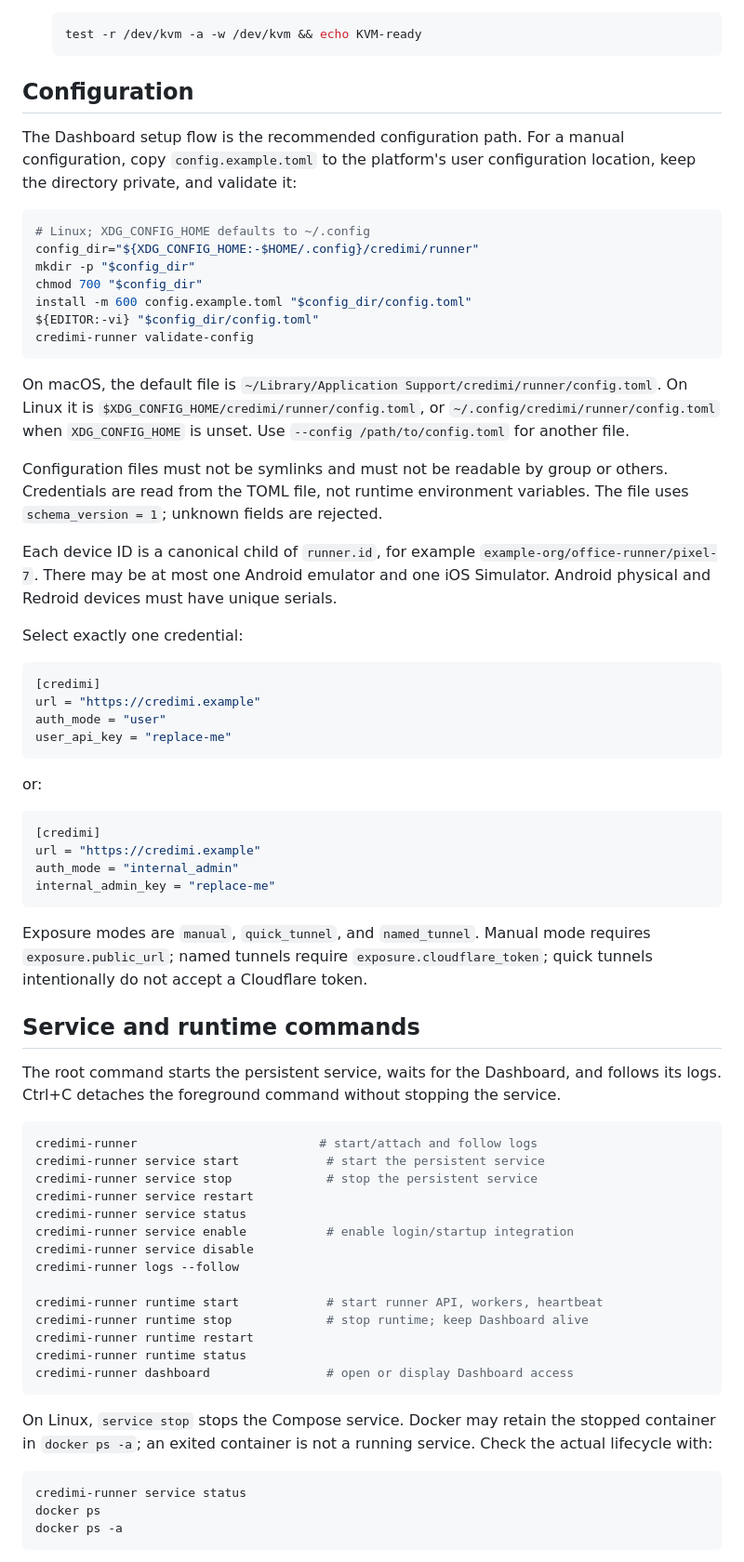
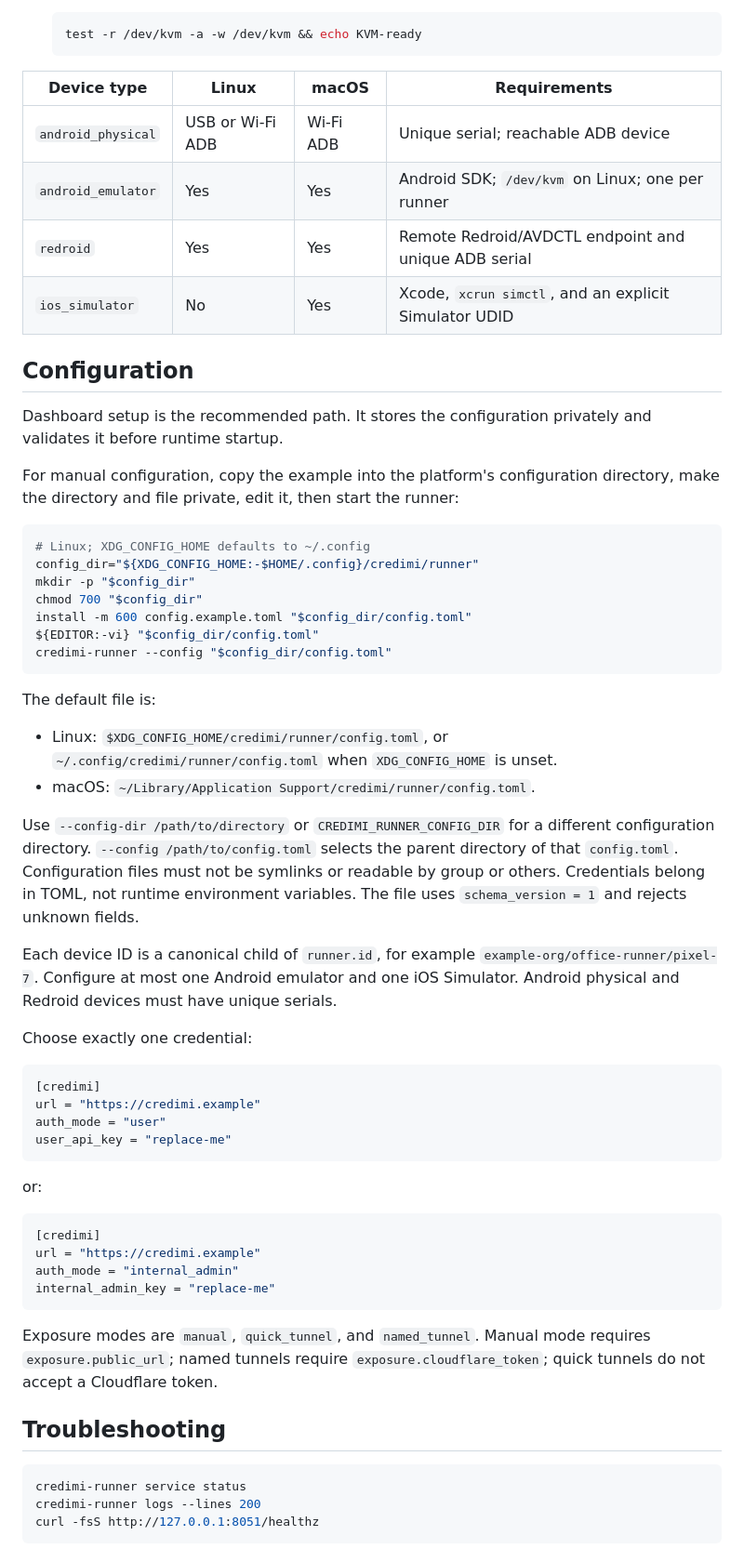
Before and after one commit to ForkbombEu/credimi-runner, a Markdown page: README.md, the part around one of its changes. Shown at 93% size. Drawn GitHub-style.

````diff
--- a/README.md
+++ b/README.md
@@ -52,11 +72,20 @@ credimi-runner
   test -r /dev/kvm -a -w /dev/kvm && echo KVM-ready
   ```
 
+| Device type | Linux | macOS | Requirements |
+| --- | --- | --- | --- |
+| `android_physical` | USB or Wi-Fi ADB | Wi-Fi ADB | Unique serial; reachable ADB device |
+| `android_emulator` | Yes | Yes | Android SDK; `/dev/kvm` on Linux; one per runner |
+| `redroid` | Yes | Yes | Remote Redroid/AVDCTL endpoint and unique ADB serial |
+| `ios_simulator` | No | Yes | Xcode, `xcrun simctl`, and an explicit Simulator UDID |
+
 ## Configuration
 
-The Dashboard setup flow is the recommended configuration path. For a manual
-configuration, copy `config.example.toml` to the platform's user configuration
-location, keep the directory private, and validate it:
+Dashboard setup is the recommended path. It stores the configuration privately
+and validates it before runtime startup.
+
+For manual configuration, copy the example into the platform's configuration
+directory, make the directory and file private, edit it, then start the runner:
 
 ```bash
 # Linux; XDG_CONFIG_HOME defaults to ~/.config
@@ -65,25 +94,27 @@ mkdir -p "$config_dir"
 chmod 700 "$config_dir"
 install -m 600 config.example.toml "$config_dir/config.toml"
 ${EDITOR:-vi} "$config_dir/config.toml"
-credimi-runner validate-config
+credimi-runner --config "$config_dir/config.toml"
 ```
 
-On macOS, the default file is
-`~/Library/Application Support/credimi/runner/config.toml`. On Linux it is
-`$XDG_CONFIG_HOME/credimi/runner/config.toml`, or
-`~/.config/credimi/runner/config.toml` when `XDG_CONFIG_HOME` is unset. Use
-`--config /path/to/config.toml` for another file.
+The default file is:
 
-Configuration files must not be symlinks and must not be readable by group or
-others. Credentials are read from the TOML file, not runtime environment
-variables. The file uses `schema_version = 1`; unknown fields are rejected.
+- Linux: `$XDG_CONFIG_HOME/credimi/runner/config.toml`, or
+  `~/.config/credimi/runner/config.toml` when `XDG_CONFIG_HOME` is unset.
+- macOS: `~/Library/Application Support/credimi/runner/config.toml`.
+
+Use `--config-dir /path/to/directory` or `CREDIMI_RUNNER_CONFIG_DIR` for a
+different configuration directory. `--config /path/to/config.toml` selects the
+parent directory of that `config.toml`. Configuration files must not be symlinks
+or readable by group or others. Credentials belong in TOML, not runtime
+environment variables. The file uses `schema_version = 1` and rejects unknown
+fields.
 
 Each device ID is a canonical child of `runner.id`, for example
-`example-org/office-runner/pixel-7`. There may be at most one Android emulator
-and one iOS Simulator. Android physical and Redroid devices must have unique
-serials.
+`example-org/office-runner/pixel-7`. Configure at most one Android emulator and
+one iOS Simulator. Android physical and Redroid devices must have unique serials.
 
-Select exactly one credential:
+Choose exactly one credential:
 
 ```toml
 [credimi]
@@ -103,39 +134,13 @@ internal_admin_key = "replace-me"
 
 Exposure modes are `manual`, `quick_tunnel`, and `named_tunnel`. Manual mode
 requires `exposure.public_url`; named tunnels require
-`exposure.cloudflare_token`; quick tunnels intentionally do not accept a
-Cloudflare token.
+`exposure.cloudflare_token`; quick tunnels do not accept a Cloudflare token.
 
-## Service and runtime commands
-
-The root command starts the persistent service, waits for the Dashboard, and
-follows its logs. Ctrl+C detaches the foreground command without stopping the
-service.
-
-```bash
-credimi-runner                         # start/attach and follow logs
-credimi-runner service start            # start the persistent service
-credimi-runner service stop             # stop the persistent service
-credimi-runner service restart
-credimi-runner service status
-credimi-runner service enable           # enable login/startup integration
-credimi-runner service disable
-credimi-runner logs --follow
-
-credimi-runner runtime start            # start runner API, workers, heartbeat
-credimi-runner runtime stop             # stop runtime; keep Dashboard alive
-credimi-runner runtime restart
-credimi-runner runtime status
-credimi-runner dashboard                # open or display Dashboard access
-```
-
-On Linux, `service stop` stops the Compose service. Docker may retain the
-stopped container in `docker ps -a`; an exited container is not a running
-service. Check the actual lifecycle with:
+## Troubleshooting
 
 ```bash
 credimi-runner service status
-docker ps
-docker ps -a
+credimi-runner logs --lines 200
+curl -fsS http://127.0.0.1:8051/healthz
 ```
 
````
Also changed, not shown: other parts of README.md (+60 -120 lines).
